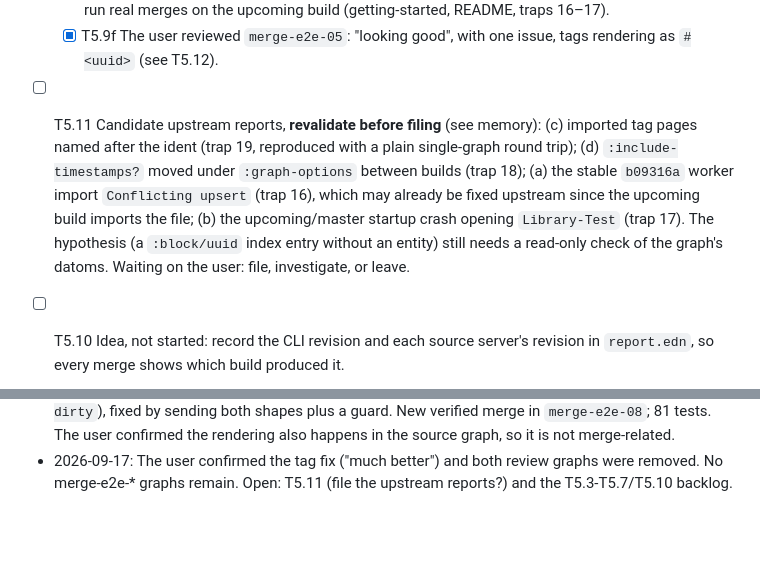
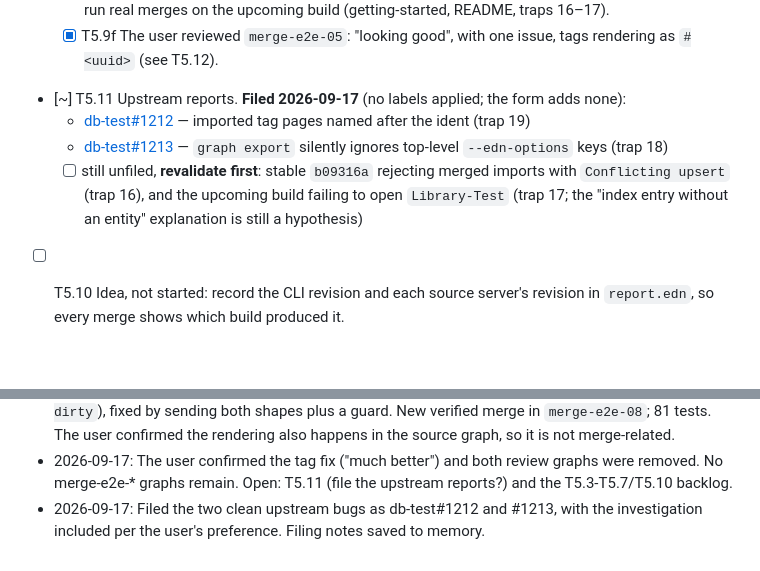
Before and after one commit to hdansou/logseq-graph-merge, a Markdown page: docs/TASKS.md, 2 parts joined by grey strips. Rendered like a GitHub page; blank space fills up the shorter version.

Commit message:
docs: link the upstream bug reports for traps 18 and 19
db-test#1212 (imported tag pages named after the ident) and db-test#1213
(graph export silently ignoring top-level --edn-options keys).

Claude-Session: https://claude.ai/code/session_01CfXwJ6yaqC2ha3Gu9BdF2Q

```diff
--- a/docs/TASKS.md
+++ b/docs/TASKS.md
@@ -205,7 +205,10 @@ Open:
     - stable `b09316a` into `merge-e2e-06`: **import failed** with `Conflicting upsert` (2222/2231), so trap 16 doesn't depend on `Library-Test`. The empty graph was removed.
   - [x] T5.9e Comparison: **both builds export byte-identical EDN** for all 4 sources, so `merged.edn` and `report.edn` are identical too (D1 holds across builds). The only difference is at import. Guidance: run real merges on the upcoming build (getting-started, README, traps 16–17).
   - [x] T5.9f The user reviewed `merge-e2e-05`: "looking good", with one issue, tags rendering as `#<uuid>` (see T5.12).
-- [ ] T5.11 Candidate upstream reports, **revalidate before filing** (see memory): (c) imported tag pages named after the ident (trap 19, reproduced with a plain single-graph round trip); (d) `:include-timestamps?` moved under `:graph-options` between builds (trap 18); (a) the stable `b09316a` worker import `Conflicting upsert` (trap 16), which may already be fixed upstream since the upcoming build imports the file; (b) the upcoming/master startup crash opening `Library-Test` (trap 17). The hypothesis (a `:block/uuid` index entry without an entity) still needs a read-only check of the graph's datoms. Waiting on the user: file, investigate, or leave.
+- [~] T5.11 Upstream reports. **Filed 2026-09-17** (no labels applied; the form adds none):
+  - [db-test#1212](https://github.com/logseq/db-test/issues/1212) — imported tag pages named after the ident (trap 19)
+  - [db-test#1213](https://github.com/logseq/db-test/issues/1213) — `graph export` silently ignores top-level `--edn-options` keys (trap 18)
+  - [ ] still unfiled, **revalidate first**: stable `b09316a` rejecting merged imports with `Conflicting upsert` (trap 16), and the upcoming build failing to open `Library-Test` (trap 17; the "index entry without an entity" explanation is still a hypothesis)
 - [ ] T5.10 Idea, not started: record the CLI revision and each source server's revision in `report.edn`, so every merge shows which build produced it.
 
 - [x] T5.12 Tags rendering as `#<uuid>` (user report, 2026-09-17). Investigated:
@@ -252,3 +255,4 @@ Known limits (by design, not started; decide before building):
 - 2026-09-14: T5.9 done. Build selection via `GRAPH_MERGE_LOGSEQ_APP` (T5.9a, 78 tests). The per-build runs found two Logseq defects: stable `b09316a` rejects merged imports with `Conflicting upsert` (worker-side; the same file imports on upcoming, trap 16), and upcoming/master can't open `Library-Test` (trap 17). 4-source runs: upcoming merged into `merge-e2e-05` and verified; stable failed at import. Exports are byte-identical across builds. Diagnostic graphs `merge-e2e-02/03/04/06` were removed.
 - 2026-09-17: User reported tags rendering as `#<uuid>` in `merge-e2e-05`. Root-caused to upstream: imported tag pages are named after the EDN key (trap 19), reproduced without merging. Fixed in S10 (emit `:block/name`). The re-run then exposed trap 18 (timestamps option moved in build `6bf8fe7-dirty`), fixed by sending both shapes plus a guard. New verified merge in `merge-e2e-08`; 81 tests. The user confirmed the rendering also happens in the source graph, so it is not merge-related.
 - 2026-09-17: The user confirmed the tag fix ("much better") and both review graphs were removed. No merge-e2e-* graphs remain. Open: T5.11 (file the upstream reports?) and the T5.3-T5.7/T5.10 backlog.
+- 2026-09-17: Filed the two clean upstream bugs as db-test#1212 and #1213, with the investigation included per the user's preference. Filing notes saved to memory.
```
